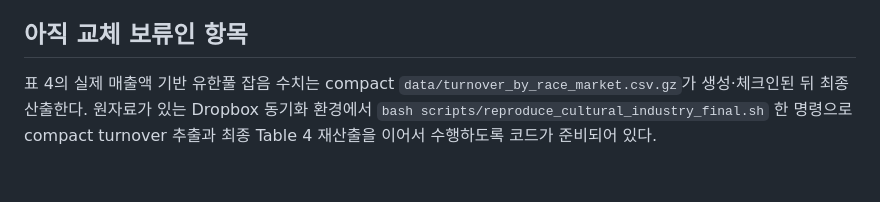
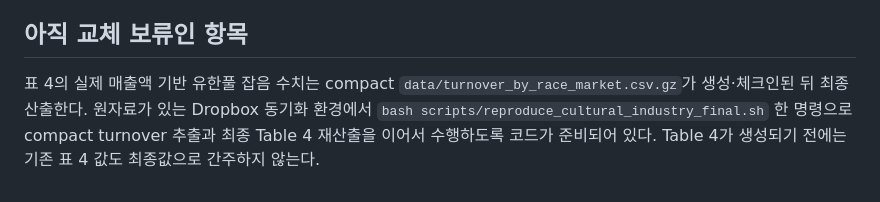
Before and after one commit to Joocheol/kra-post-trifecta, a Markdown page: outputs/final_19301/CHANGES_FROM_19284_3321.md, the part around the change. GitHub-like rendering.

Commit message:
Clarify Table 4 remains non-final until turnover extract

```diff
--- a/outputs/final_19301/CHANGES_FROM_19284_3321.md
+++ b/outputs/final_19301/CHANGES_FROM_19284_3321.md
@@ -75,4 +75,4 @@
 
 ## 아직 교체 보류인 항목
 
-표 4의 실제 매출액 기반 유한풀 잡음 수치는 compact `data/turnover_by_race_market.csv.gz`가 생성·체크인된 뒤 최종 산출한다. 원자료가 있는 Dropbox 동기화 환경에서 `bash scripts/reproduce_cultural_industry_final.sh` 한 명령으로 compact turnover 추출과 최종 Table 4 재산출을 이어서 수행하도록 코드가 준비되어 있다.
+표 4의 실제 매출액 기반 유한풀 잡음 수치는 compact `data/turnover_by_race_market.csv.gz`가 생성·체크인된 뒤 최종 산출한다. 원자료가 있는 Dropbox 동기화 환경에서 `bash scripts/reproduce_cultural_industry_final.sh` 한 명령으로 compact turnover 추출과 최종 Table 4 재산출을 이어서 수행하도록 코드가 준비되어 있다. Table 4가 생성되기 전에는 기존 표 4 값도 최종값으로 간주하지 않는다.
```
